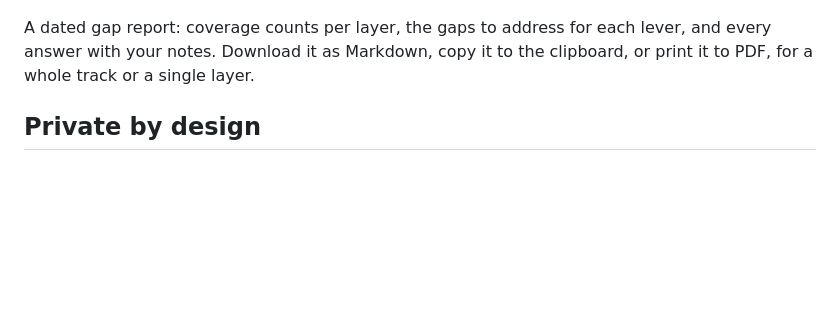
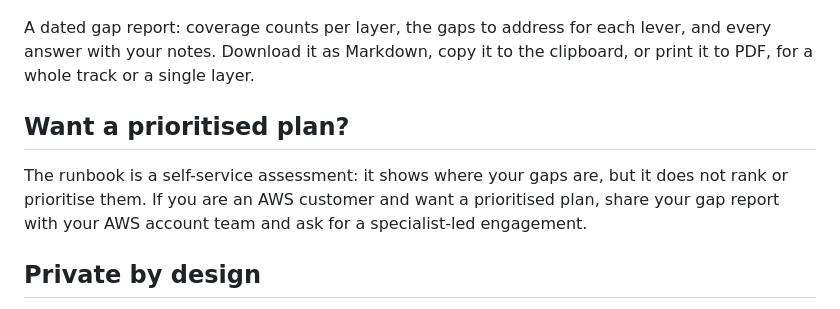
Before and after one commit to aws-samples/sample-aws-ai-tokenomics-finops, a Markdown page: README.md, the part around the change. Drawn GitHub-style; blank space fills up the shorter version.

Commit message:
docs(readme): point readers to their AWS account team for a prioritised plan (#17)

```diff
--- a/README.md
+++ b/README.md
@@ -44,6 +44,12 @@ A dated gap report: coverage counts per layer, the gaps to address for each leve
 your notes. Download it as Markdown, copy it to the clipboard, or print it to PDF, for a whole track or a
 single layer.
 
+## Want a prioritised plan?
+
+The runbook is a self-service assessment: it shows where your gaps are, but it does not rank or prioritise
+them. If you are an AWS customer and want a prioritised plan, share your gap report with your AWS account
+team and ask for a specialist-led engagement.
+
 ## Private by design
 
 - Runs entirely in your browser: no backend, no sign-in, no analytics and no network calls of its own
```
